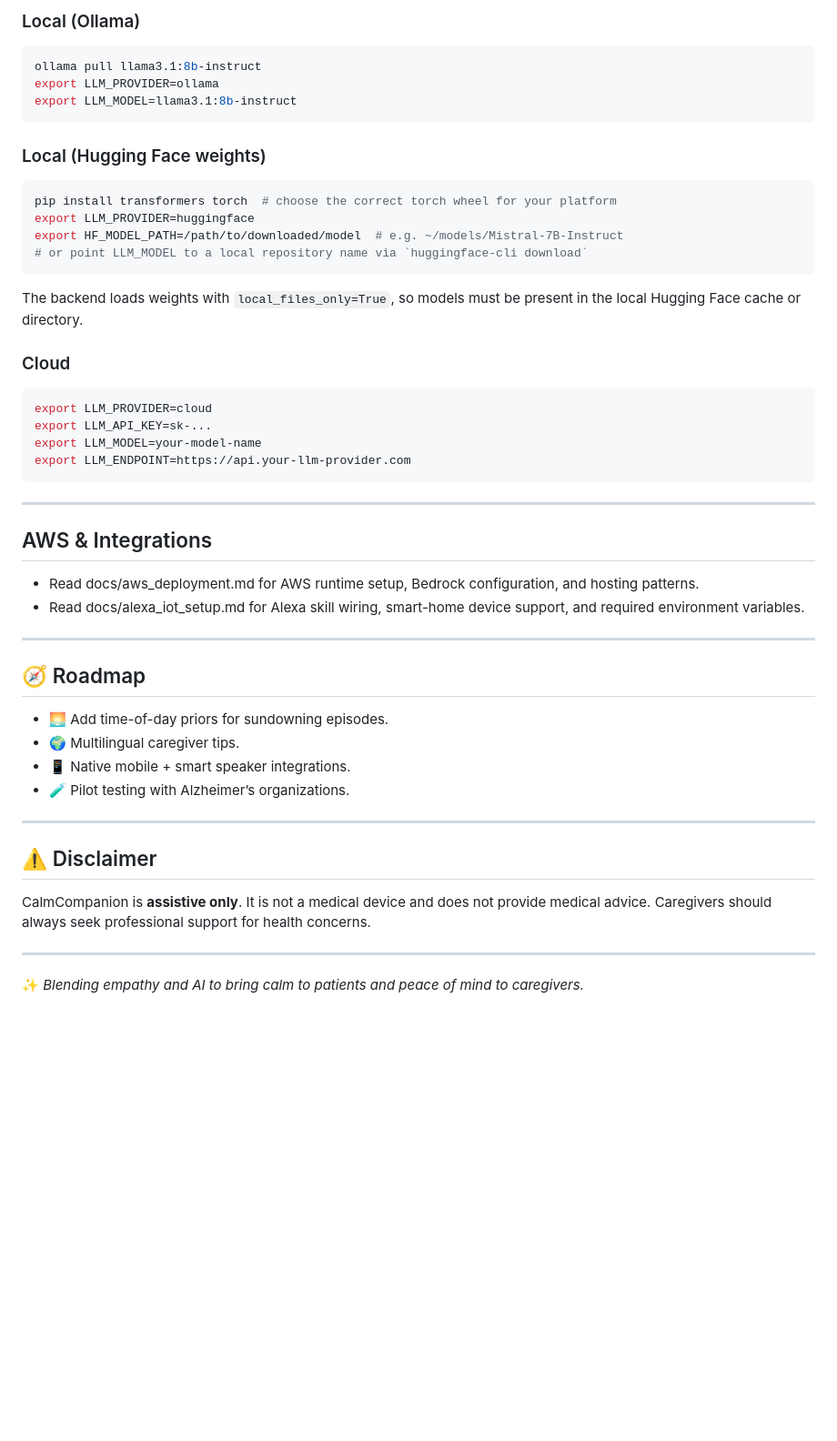
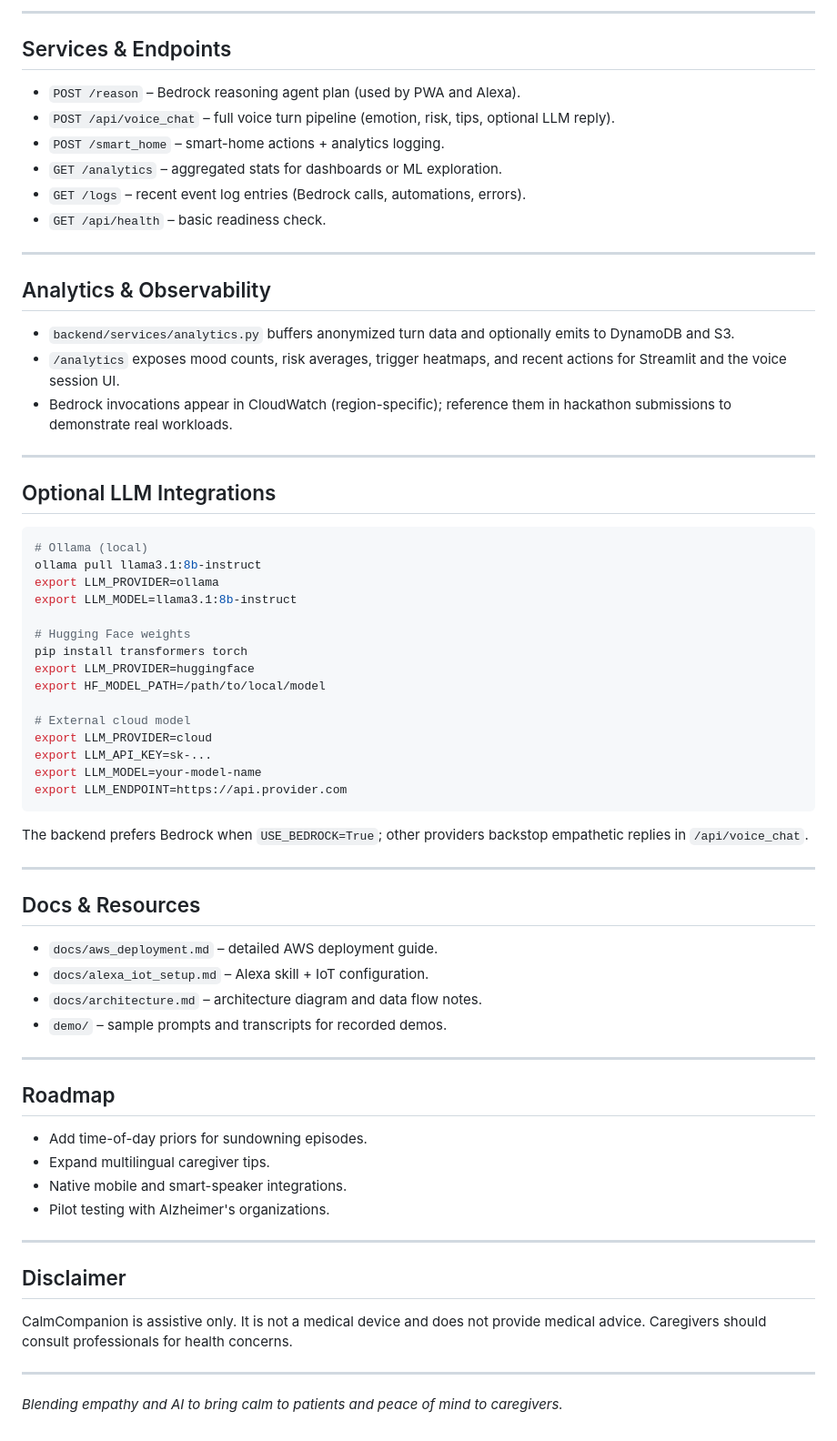
Before and after one commit to AmulyaVeldandi/CalmCompanion, a Markdown page: README.md, the part around the change printed below. Shown: that part at 91% size. Drawn GitHub-style; blank space fills up the shorter version.

````diff
--- a/README.md
+++ b/README.md
@@ -140,48 +121,64 @@ Enable empathetic, context-aware responses with Ollama, locally downloaded Huggi
 
-### Local (Ollama)
+---
+
+## Services & Endpoints
+- `POST /reason` – Bedrock reasoning agent plan (used by PWA and Alexa).
+- `POST /api/voice_chat` – full voice turn pipeline (emotion, risk, tips, optional LLM reply).
+- `POST /smart_home` – smart-home actions + analytics logging.
+- `GET /analytics` – aggregated stats for dashboards or ML exploration.
+- `GET /logs` – recent event log entries (Bedrock calls, automations, errors).
+- `GET /api/health` – basic readiness check.
+
+---
+
+## Analytics & Observability
+- `backend/services/analytics.py` buffers anonymized turn data and optionally emits to DynamoDB and S3.
+- `/analytics` exposes mood counts, risk averages, trigger heatmaps, and recent actions for Streamlit and the voice session UI.
+- Bedrock invocations appear in CloudWatch (region-specific); reference them in hackathon submissions to demonstrate real workloads.
+
+---
+
+## Optional LLM Integrations
 ```bash
+# Ollama (local)
 ollama pull llama3.1:8b-instruct
 export LLM_PROVIDER=ollama
 export LLM_MODEL=llama3.1:8b-instruct
-```
 
-### Local (Hugging Face weights)
-```bash
-pip install transformers torch  # choose the correct torch wheel for your platform
+# Hugging Face weights
+pip install transformers torch
 export LLM_PROVIDER=huggingface
-export HF_MODEL_PATH=/path/to/downloaded/model  # e.g. ~/models/Mistral-7B-Instruct
-# or point LLM_MODEL to a local repository name via `huggingface-cli download`
-```
-The backend loads weights with `local_files_only=True`, so models must be present in the local Hugging Face cache or directory.
+export HF_MODEL_PATH=/path/to/local/model
 
-### Cloud
-```bash
+# External cloud model
 export LLM_PROVIDER=cloud
 export LLM_API_KEY=sk-...
 export LLM_MODEL=your-model-name
-export LLM_ENDPOINT=https://api.your-llm-provider.com
+export LLM_ENDPOINT=https://api.provider.com
 ```
+The backend prefers Bedrock when `USE_BEDROCK=True`; other providers backstop empathetic replies in `/api/voice_chat`.
 
 ---
 
-
-## AWS & Integrations
-- Read docs/aws_deployment.md for AWS runtime setup, Bedrock configuration, and hosting patterns.
-- Read docs/alexa_iot_setup.md for Alexa skill wiring, smart-home device support, and required environment variables.
+## Docs & Resources
+- `docs/aws_deployment.md` – detailed AWS deployment guide.
+- `docs/alexa_iot_setup.md` – Alexa skill + IoT configuration.
+- `docs/architecture.md` – architecture diagram and data flow notes.
+- `demo/` – sample prompts and transcripts for recorded demos.
 
 ---
 
-## 🧭 Roadmap
-- 🌅 Add time-of-day priors for sundowning episodes.
-- 🌍 Multilingual caregiver tips.
-- 📱 Native mobile + smart speaker integrations.
-- 🧪 Pilot testing with Alzheimer’s organizations.
+## Roadmap
+- Add time-of-day priors for sundowning episodes.
+- Expand multilingual caregiver tips.
+- Native mobile and smart-speaker integrations.
+- Pilot testing with Alzheimer's organizations.
 
 ---
 
-## ⚠️ Disclaimer
-CalmCompanion is **assistive only**. It is not a medical device and does not provide medical advice. Caregivers should always seek professional support for health concerns.
+## Disclaimer
+CalmCompanion is assistive only. It is not a medical device and does not provide medical advice. Caregivers should consult professionals for health concerns.
 
 ---
 
-✨ *Blending empathy and AI to bring calm to patients and peace of mind to caregivers.*
+*Blending empathy and AI to bring calm to patients and peace of mind to caregivers.*
````
Also changed, not shown: other parts of README.md (+79 -98 lines).
